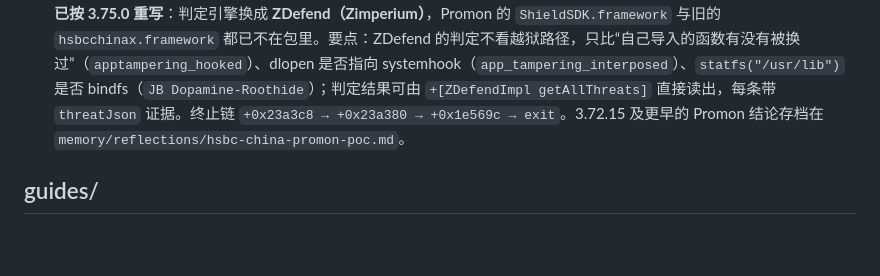
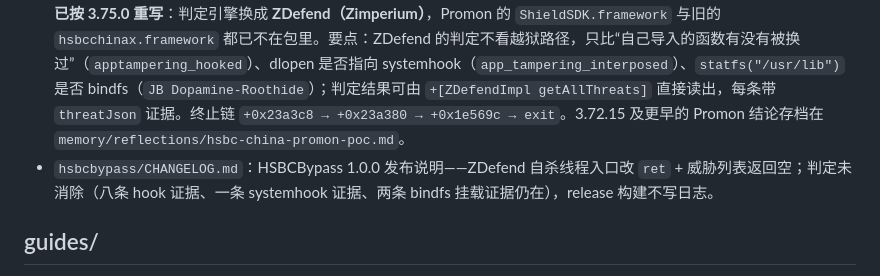
Before and after one commit to Liam0205/iOS-tweaks, a Markdown page: llmdoc/index.md, the part around the change. Drawn GitHub-style; blank space fills up the shorter version.

Commit message:
docs(llmdoc): 把 hsbcbypass 标记为已发布 1.0.0
项目概览的 tweak 表补上汇丰这一行，索引里加上发布说明的位置。
状态写成"判定未绕过、后果可控"，避免后来的人误以为检测项已经消除。

```diff
--- a/llmdoc/index.md
+++ b/llmdoc/index.md
@@ -35,6 +35,7 @@
 - `llmdoc/reference/whbypass-detection-vectors.md`：国家网络身份认证（`cn.cyberIdentity.certification` / WHClient 1.2.38）检测向量——Bangcle Everisk（`everisk_ZDAX iOS5.1.2.SP2-250207`）+ 27 个 checker 与其可读名、`SecureUtilityPlus` 在本 App 里零方法、6 个炸弹函数的偏移/跳向/构造点清单与毒地址 `0xb5a0X000` 的生成方式（`mov`+`movk` 拼两个立即数相加）、反调试守卫 `+0x1406b0` 的指令级清单与"计数自增会被观察"的实测、KSCrash 的 `thread_suspend` 调用点、已排除手法。
 - `llmdoc/reference/simtouch-technical-decisions.md`：SimTouch 技术决策——Phase 1（_UICreateScreenUIImage、JPEG 压缩、CIImage redraw、CLI CoreFoundation）+ Phase 2（事件克隆 vs 从零创建、hook 选型、Darwin notification IPC 复用、backboardd 沙箱录制路径、单次 IPC swipe 消除合并竞态、gesture arbiter 投递路径限制迫使系统手势走 SpringBoard API、edge mask 诊断用途）+ Phase 3（从零创建多指事件、cubic-bezier、HID keyboard、killall backboardd）。
 - `llmdoc/reference/hsbc-china-detection-vectors.md`：汇丰中国（`cn.com.hsbc.hsbcchina`）检测向量。**Round 78 已按 3.75.0 重写**：判定引擎换成 **ZDefend（Zimperium）**，Promon 的 `ShieldSDK.framework` 与旧的 `hsbcchinax.framework` 都已不在包里。要点：ZDefend 的判定不看越狱路径，只比“自己导入的函数有没有被换过”（`apptampering_hooked`）、dlopen 是否指向 systemhook（`app_tampering_interposed`）、`statfs("/usr/lib")` 是否 bindfs（`JB Dopamine-Roothide`）；判定结果可由 `+[ZDefendImpl getAllThreats]` 直接读出，每条带 `threatJson` 证据。终止链 `+0x23a3c8 → +0x23a380 → +0x1e569c → exit`。3.72.15 及更早的 Promon 结论存档在 `memory/reflections/hsbc-china-promon-poc.md`。
+- `hsbcbypass/CHANGELOG.md`：HSBCBypass 1.0.0 发布说明——ZDefend 自杀线程入口改 `ret` + 威胁列表返回空；判定未消除（八条 hook 证据、一条 systemhook 证据、两条 bindfs 挂载证据仍在），release 构建不写日志。
 
 ## guides/
 
```
Also changed, not shown: llmdoc/overview/project-overview.md (+1 -0 lines).
